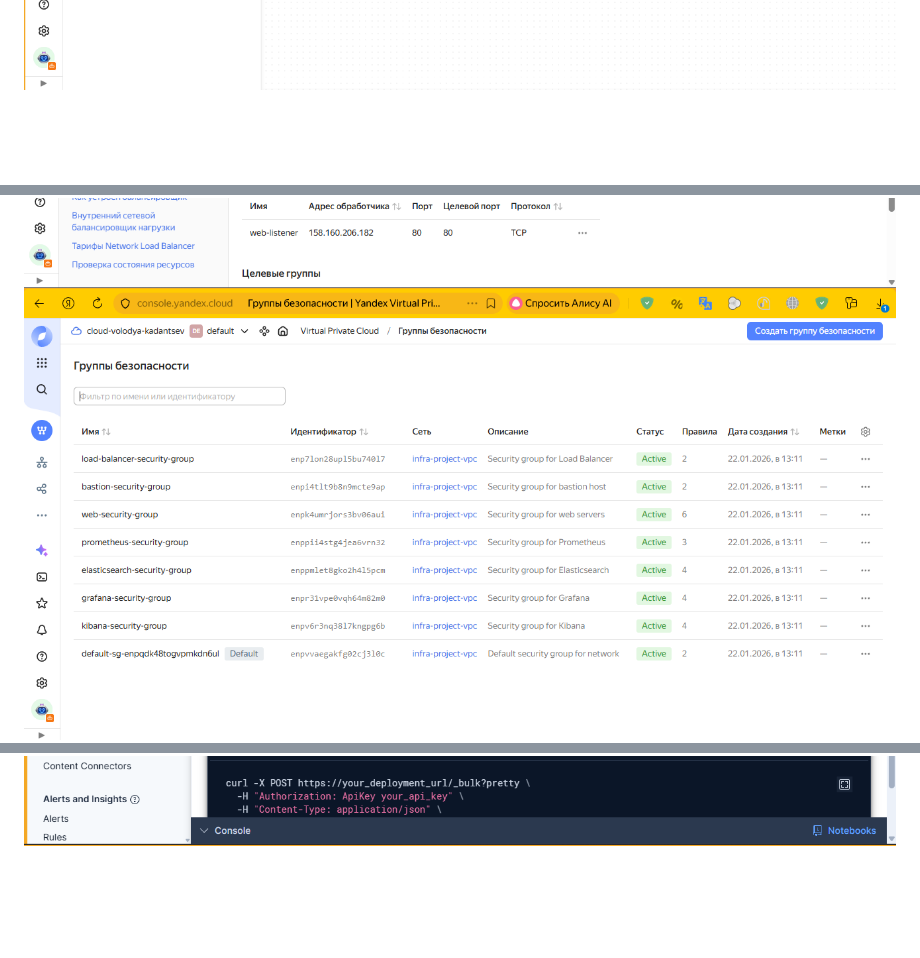
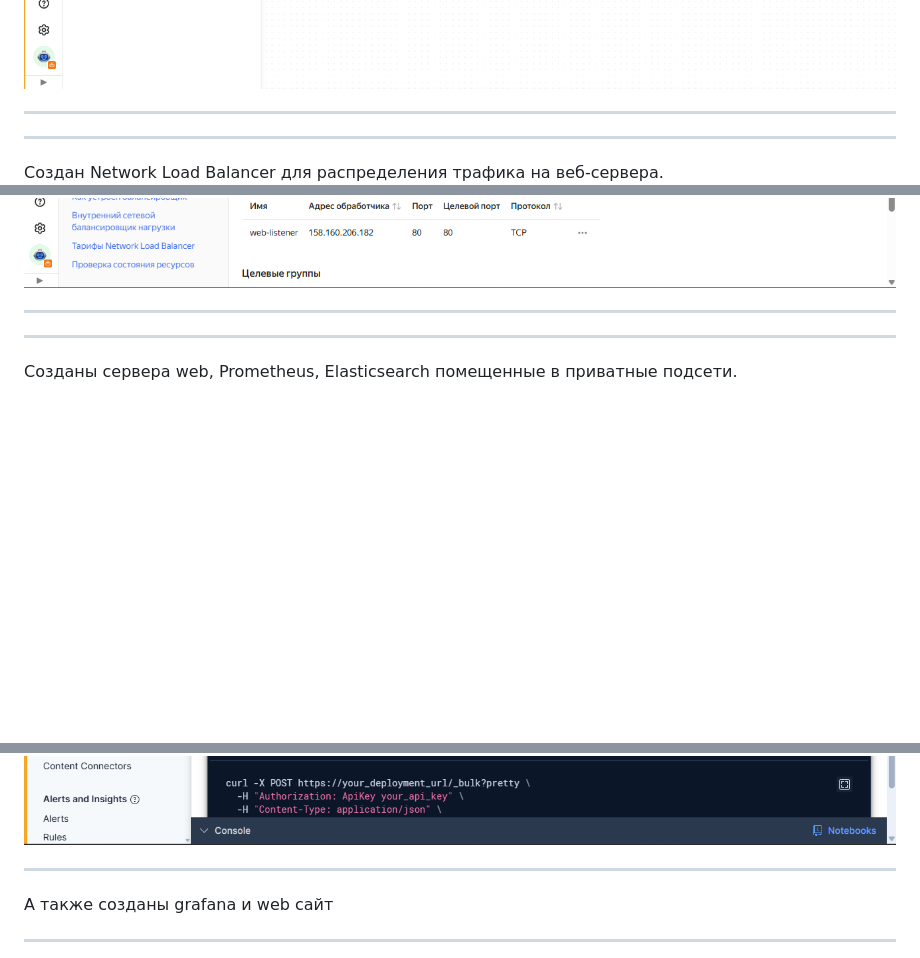
Before and after one commit to valdemar-2502/valdemar-2502-Course-project-DevOps-engineer, a Markdown page: README.md, 3 parts joined by grey strips. Rendered like a GitHub page; blank space fills up the shorter version.

```diff
--- a/README.md
+++ b/README.md
@@ -139,7 +147,19 @@ elasticsearch
 ![course](https://github.com/valdemar-2502/valdemar-2502-Course-project-DevOps-engineer/blob/main/Coursework%20screenshots/course2.png)
+
+---
+---
+Создан Network Load Balancer для распределения трафика на веб-сервера.
 ![course](https://github.com/valdemar-2502/valdemar-2502-Course-project-DevOps-engineer/blob/main/Coursework%20screenshots/course3.png)
-![course](https://github.com/valdemar-2502/valdemar-2502-Course-project-DevOps-engineer/blob/main/Coursework%20screenshots/course5.png)
+
+---
+---
+Созданы сервера web, Prometheus, Elasticsearch помещенные в приватные подсети.
 ![course](https://github.com/valdemar-2502/valdemar-2502-Course-project-DevOps-engineer/blob/main/Coursework%20screenshots/course-elastic1.png)
 ![course](https://github.com/valdemar-2502/valdemar-2502-Course-project-DevOps-engineer/blob/main/Coursework%20screenshots/course-elastic2.png)
+
+---
+А также созданы grafana и web сайт
+
+---
 ![course](https://github.com/valdemar-2502/valdemar-2502-Course-project-DevOps-engineer/blob/main/Coursework%20screenshots/course%20grafana.png)
 ![course](https://github.com/valdemar-2502/valdemar-2502-Course-project-DevOps-engineer/blob/main/Coursework%20screenshots/corse-website.png)
```
Also changed, not shown: other parts of README.md (+19 -6 lines).
